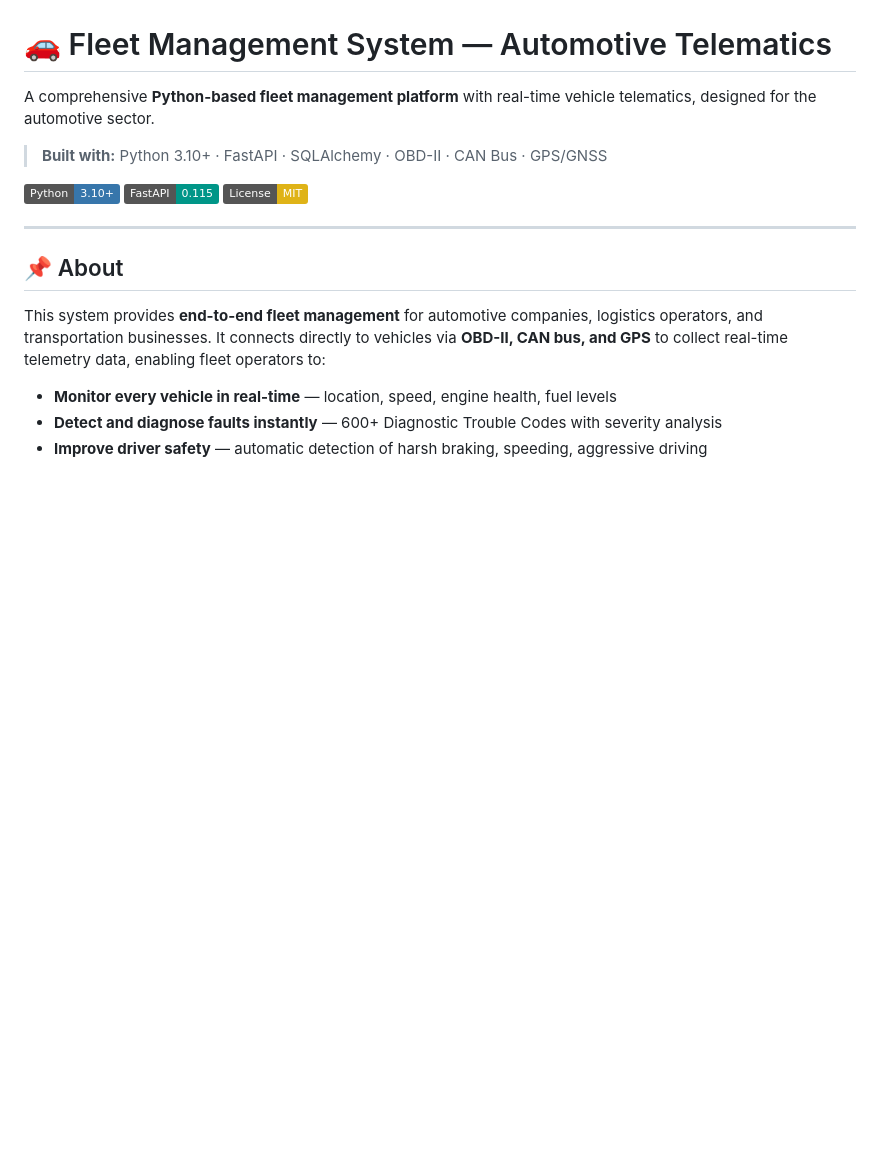
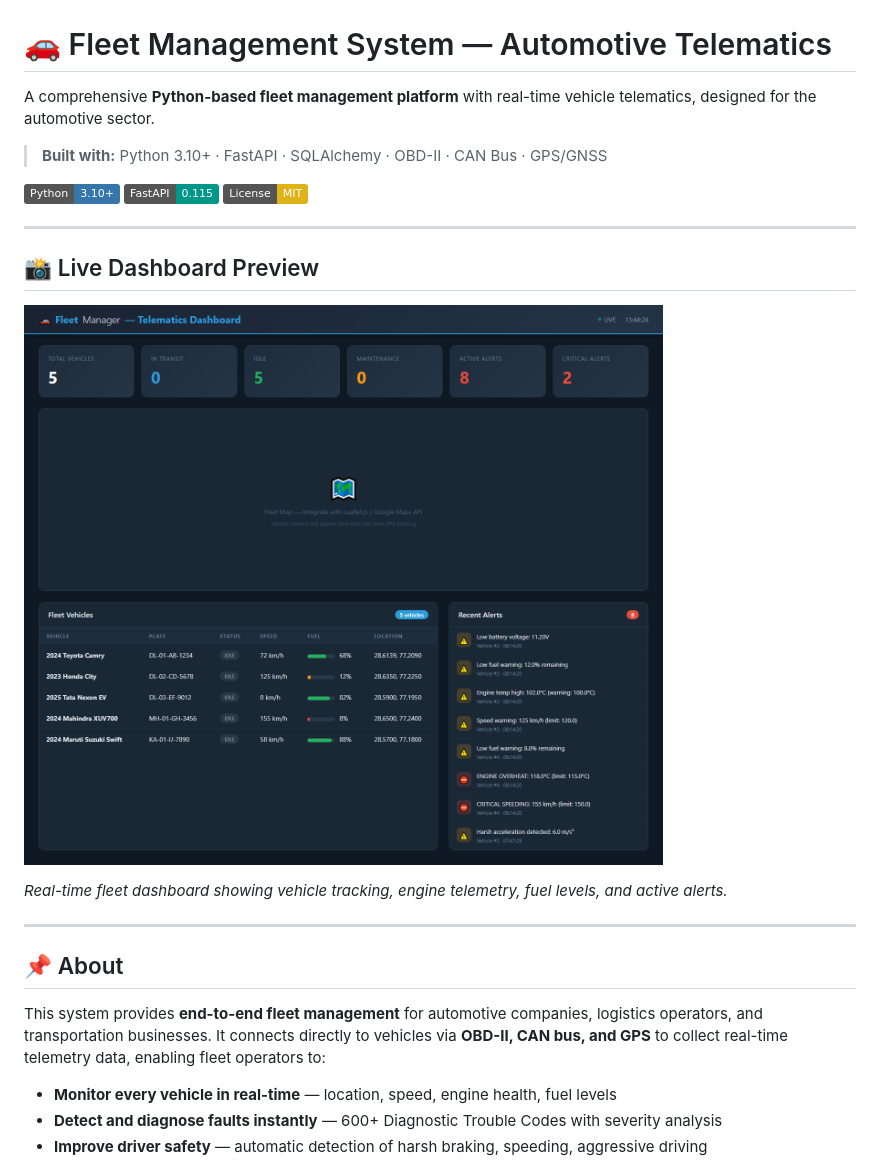
Before and after one commit to santoshiimind/fleet-management-system, a Markdown page: README.md, the part around the change. Rendered like a GitHub page; pictures changed too: screenshots/dashboard.png (added); badges without logos; blank space fills up the shorter version.

Commit message:
docs: Add live dashboard screenshot to README

```diff
--- a/README.md
+++ b/README.md
@@ -7,6 +7,14 @@ A comprehensive **Python-based fleet management platform** with real-time vehicl
 [![Python](https://img.shields.io/badge/Python-3.10+-3776AB?logo=python&logoColor=white)](https://python.org)
 [![FastAPI](https://img.shields.io/badge/FastAPI-0.115-009688?logo=fastapi&logoColor=white)](https://fastapi.tiangolo.com)
 [![License](https://img.shields.io/badge/License-MIT-yellow.svg)](LICENSE)
+
+---
+
+## 📸 Live Dashboard Preview
+
+![Fleet Management Dashboard](screenshots/dashboard.png)
+
+*Real-time fleet dashboard showing vehicle tracking, engine telemetry, fuel levels, and active alerts.*
 
 ---
 
```
Also changed, not shown: 1 other file.
